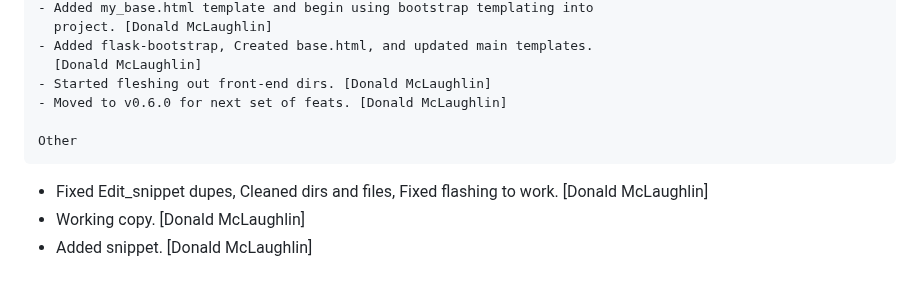
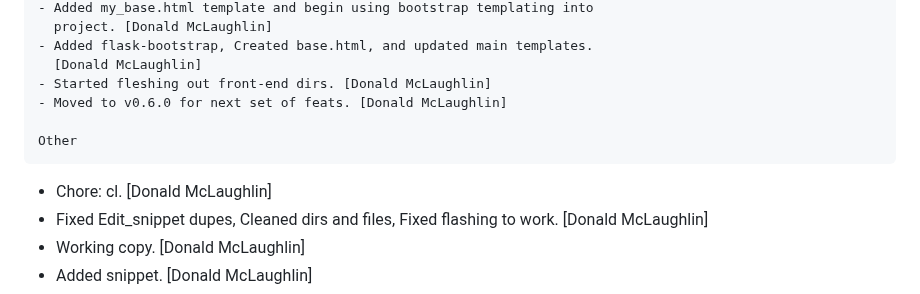
Before and after one commit to don1997/csm, a Markdown page: CHANGELOG.md, the part around the change. GitHub-like rendering.

Commit message:
Chore: cl

```diff
--- a/CHANGELOG.md
+++ b/CHANGELOG.md
@@ -25,6 +25,7 @@ New
 
 Other
 ~~~~~
+- Chore: cl. [Donald McLaughlin]
 - Fixed Edit_snippet dupes, Cleaned dirs and files, Fixed flashing to
   work. [Donald McLaughlin]
 - Working copy. [Donald McLaughlin]
```
